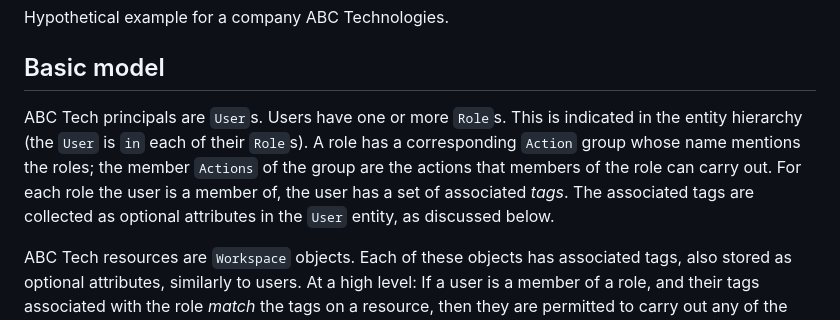
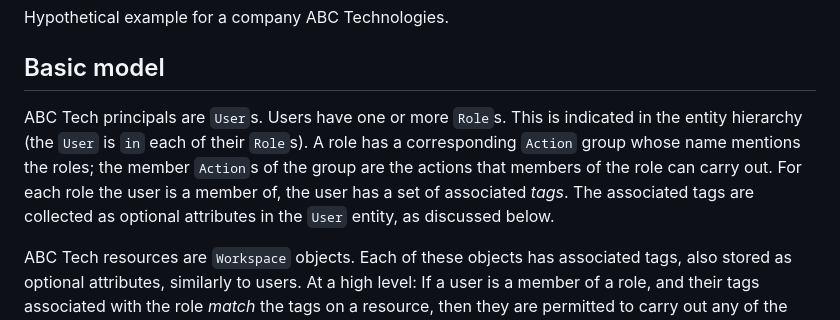
Before and after one commit to cedar-policy/cedar-examples, a Markdown page: cedar-example-use-cases/tags_n_roles/README.md, the part around the change. Rendered like a GitHub page.

Commit message:
Update cedar-example-use-cases/tags_n_roles/README.md
Co-authored-by: Andrew Wells <130512013+andrewmwells-amazon@users.noreply.github.com>

```diff
--- a/cedar-example-use-cases/tags_n_roles/README.md
+++ b/cedar-example-use-cases/tags_n_roles/README.md
@@ -4,7 +4,7 @@ Hypothetical example for a company ABC Technologies.
 
 ## Basic model
 
-ABC Tech principals are `User`s. Users have one or more `Role`s. This is indicated in the entity hierarchy (the `User` is `in` each of their `Role`s). A role has a corresponding `Action` group whose name mentions the roles; the member `Actions` of the group are the actions that members of the role can carry out. For each role the user is a member of, the user has a set of associated _tags_. The associated tags are collected as optional attributes in the `User` entity, as discussed below.
+ABC Tech principals are `User`s. Users have one or more `Role`s. This is indicated in the entity hierarchy (the `User` is `in` each of their `Role`s). A role has a corresponding `Action` group whose name mentions the roles; the member `Action`s of the group are the actions that members of the role can carry out. For each role the user is a member of, the user has a set of associated _tags_. The associated tags are collected as optional attributes in the `User` entity, as discussed below.
 
 ABC Tech resources are `Workspace` objects. Each of these objects has associated tags, also stored as optional attributes, similarly to users. At a high level: If a user is a member of a role, and their tags associated with the role _match_ the tags on a resource, then they are permitted to carry out any of the role's associated actions on that resource.
 
```
